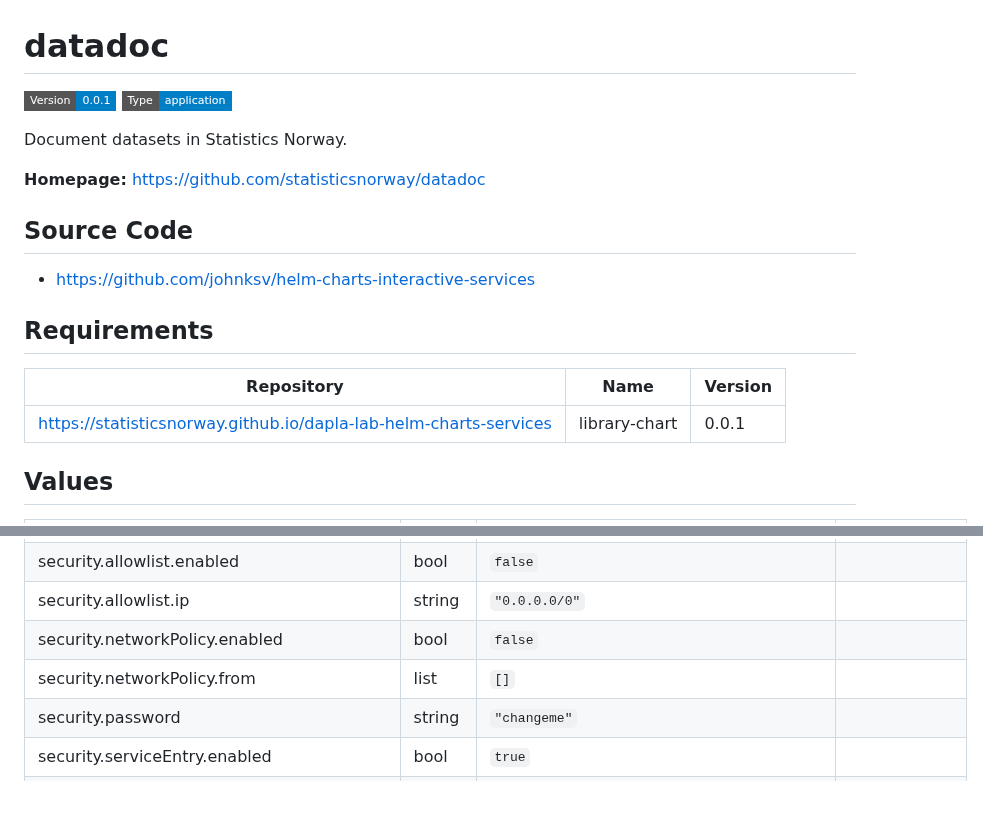
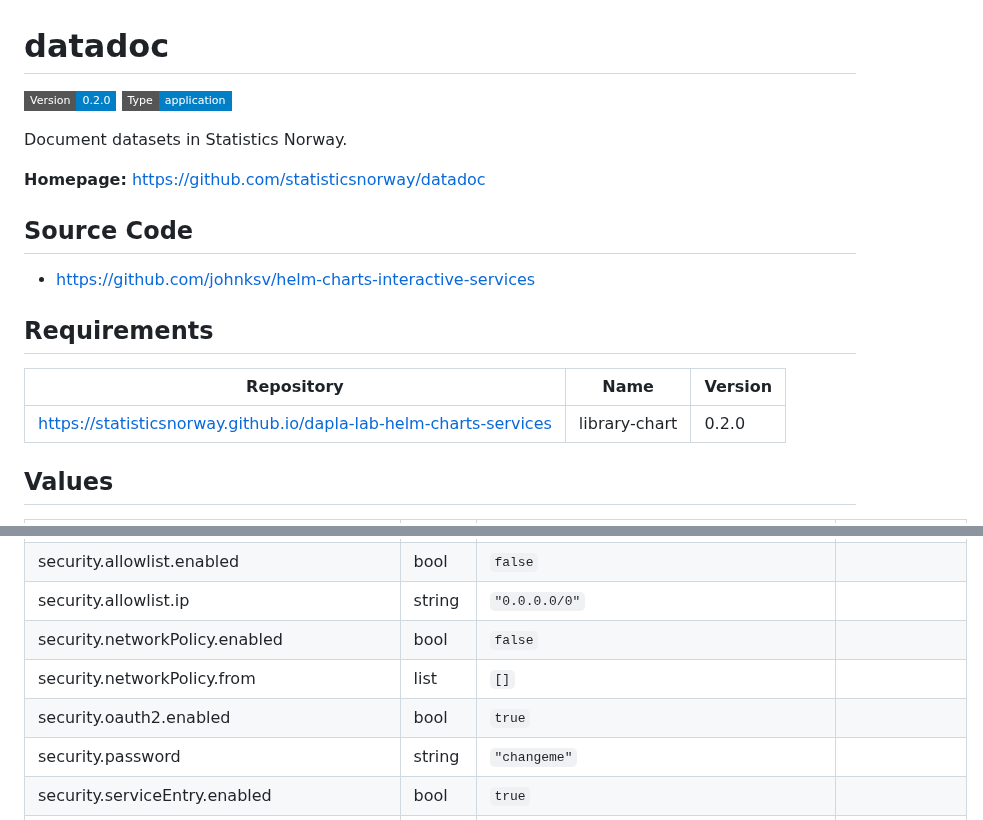
Before and after one commit to statisticsnorway/dapla-lab-helm-charts-services, a Markdown page: charts/datadoc/README.md, 2 parts joined by grey strips. Rendered like a GitHub page; badges without logos; blank space fills up the shorter version.

Commit message:
Generate Helm docs

```diff
--- a/charts/datadoc/README.md
+++ b/charts/datadoc/README.md
@@ -1,6 +1,6 @@
 # datadoc
 
-![Version: 0.0.1](https://img.shields.io/badge/Version-0.0.1-informational?style=flat-square) ![Type: application](https://img.shields.io/badge/Type-application-informational?style=flat-square)
+![Version: 0.2.0](https://img.shields.io/badge/Version-0.2.0-informational?style=flat-square) ![Type: application](https://img.shields.io/badge/Type-application-informational?style=flat-square)
 
 Document datasets in Statistics Norway.
 
@@ -14,7 +14,7 @@ Document datasets in Statistics Norway.
 
 | Repository | Name | Version |
 |------------|------|---------|
-| https://statisticsnorway.github.io/dapla-lab-helm-charts-services | library-chart | 0.0.1 |
+| https://statisticsnorway.github.io/dapla-lab-helm-charts-services | library-chart | 0.2.0 |
 
 ## Values
 
@@ -57,6 +57,7 @@ Document datasets in Statistics Norway.
 | security.allowlist.ip | string | `"0.0.0.0/0"` |  |
 | security.networkPolicy.enabled | bool | `false` |  |
 | security.networkPolicy.from | list | `[]` |  |
+| security.oauth2.enabled | bool | `true` |  |
 | security.password | string | `"changeme"` |  |
 | security.serviceEntry.enabled | bool | `true` |  |
 | security.serviceEntry.hosts[0] | string | `"storage.googleapis.com"` |  |
```
